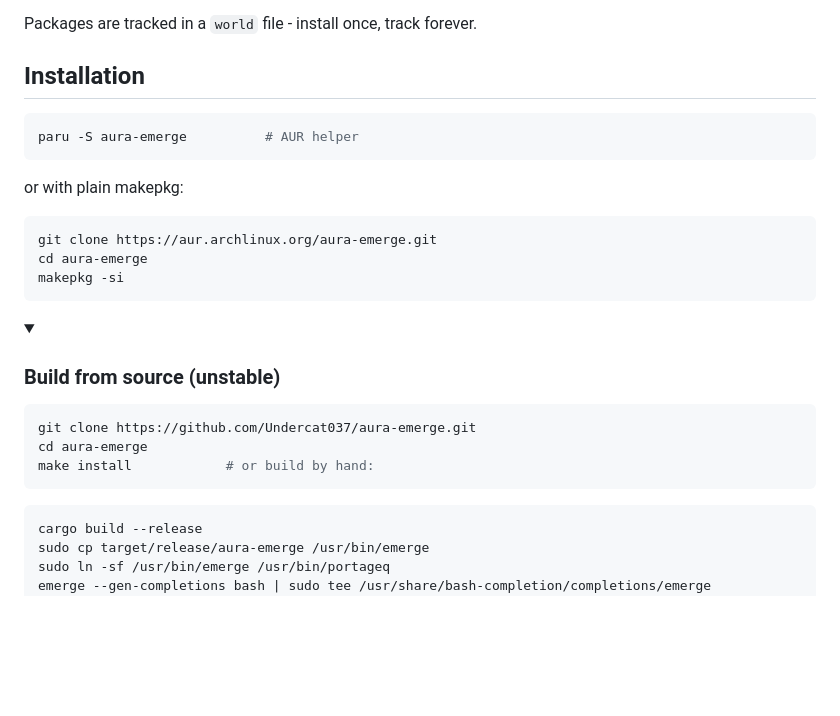
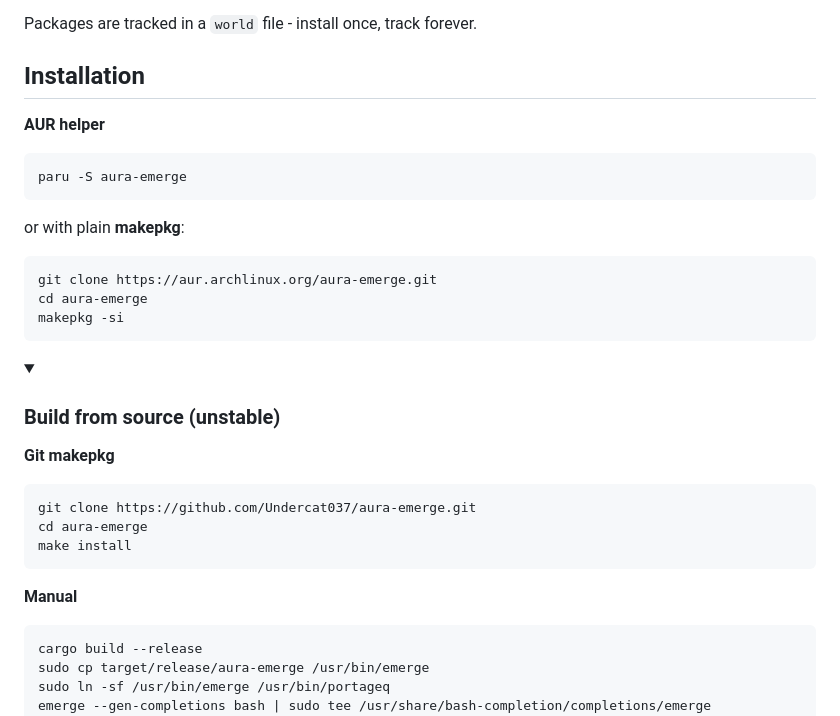
Before and after one commit to Undercat037/aura-emerge, a Markdown page: README.MD, the part around the change. Drawn GitHub-style; folded sections open; blank space fills up the shorter version.

Commit message:
3.0.7-indev-beta Readme update

````diff
--- a/README.MD
+++ b/README.MD
@@ -16,12 +16,12 @@ en | [ua](UA-README.MD) | [ru](RU-README.MD)
 Packages are tracked in a `world` file - install once, track forever.
 
 ## Installation
-
+**AUR helper**
 ```bash
-paru -S aura-emerge          # AUR helper
+paru -S aura-emerge
 ```
 
-or with plain makepkg:
+or with plain **makepkg**:
 
 ```bash
 git clone https://aur.archlinux.org/aura-emerge.git
@@ -32,11 +32,14 @@ makepkg -si
 <details>
 <summary><h3>Build from source (unstable)</h3></summary>
 
+**Git makepkg**
+
 ```bash
 git clone https://github.com/Undercat037/aura-emerge.git
 cd aura-emerge
-make install            # or build by hand:
+make install
 ```
+**Manual**
 
 ```bash
 cargo build --release
````
Also changed, not shown: RU-README.MD (+8 -3 lines), UA-README.MD (+9 -3 lines).
